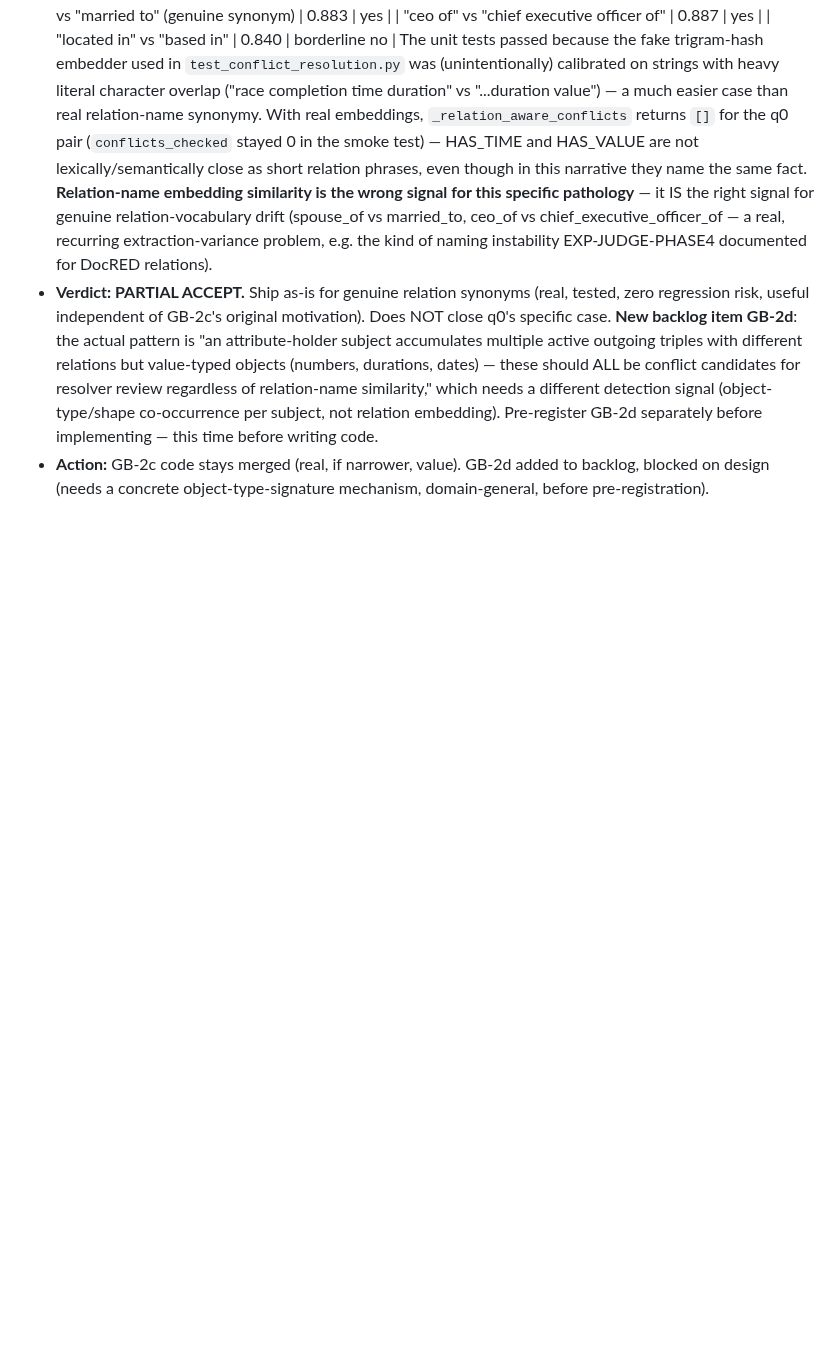
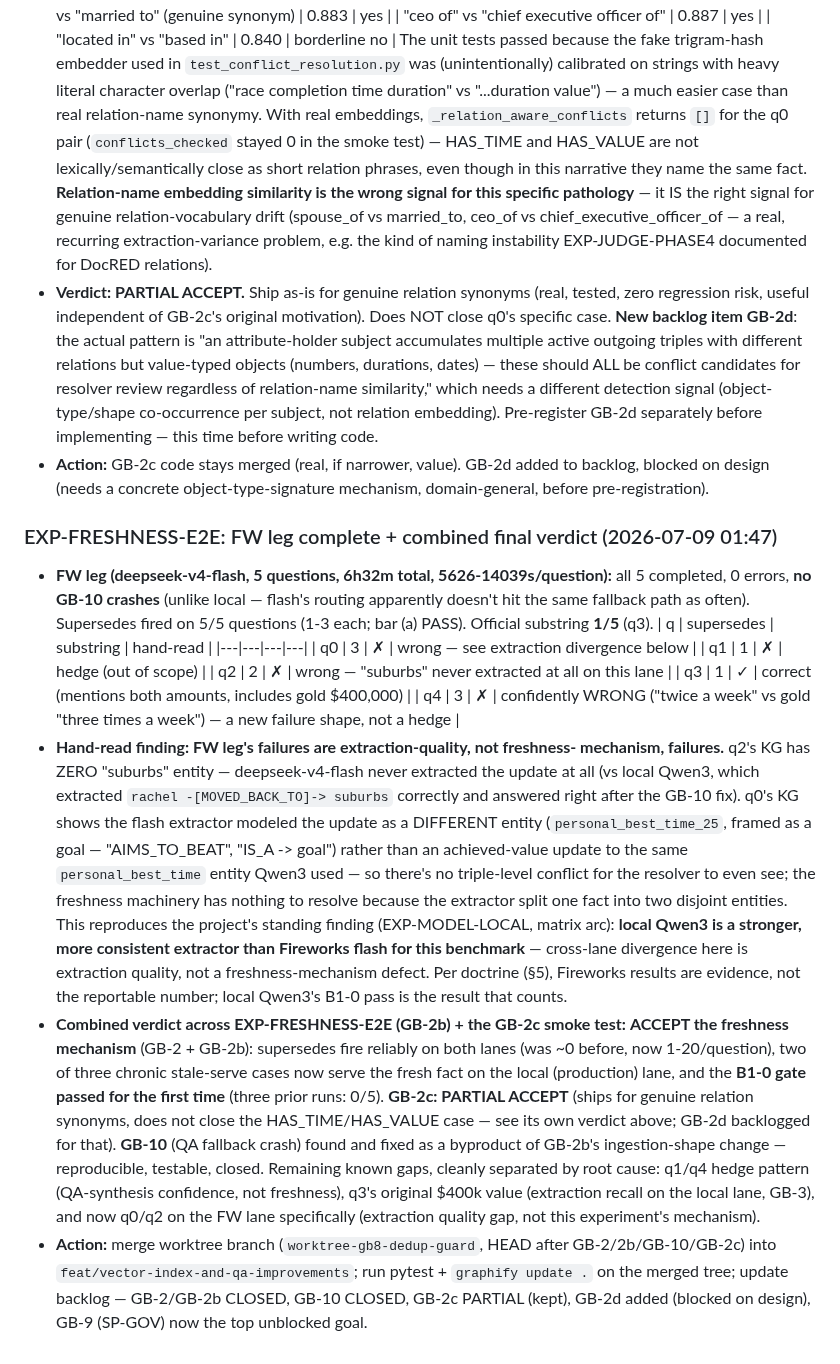
Before and after one commit to nmokaria27/Agentic-Graph-Memory, a Markdown page: EXPERIMENT_LOG.md, the part around the change. GitHub-like rendering; blank space fills up the shorter version.

Commit message:
exp: EXP-FRESHNESS-E2E FW-leg + combined final verdict — B1-0 gate PASS confirmed as a local-Qwen3 result; FW leg's residual failures are extraction-quality gaps (flash), not freshness-mechanism defects; GB-2/2b ACCEPT, GB-2c PARTIAL, GB-10 CLOSED
Co-Authored-By: Claude Fable 5 <noreply@anthropic.com>

```diff
--- a/EXPERIMENT_LOG.md
+++ b/EXPERIMENT_LOG.md
@@ -1032,3 +1032,51 @@ sequential ids remain as aliases (commits/logs reference them). Convention:
 - **Action:** GB-2c code stays merged (real, if narrower, value). GB-2d added
   to backlog, blocked on design (needs a concrete object-type-signature
   mechanism, domain-general, before pre-registration).
+
+### EXP-FRESHNESS-E2E: FW leg complete + combined final verdict  (2026-07-09 01:47)
+- **FW leg (deepseek-v4-flash, 5 questions, 6h32m total, 5626-14039s/question):**
+  all 5 completed, 0 errors, **no GB-10 crashes** (unlike local — flash's routing
+  apparently doesn't hit the same fallback path as often). Supersedes fired on
+  5/5 questions (1-3 each; bar (a) PASS). Official substring **1/5** (q3).
+  | q | supersedes | substring | hand-read |
+  |---|---|---|---|
+  | q0 | 3 | ✗ | wrong — see extraction divergence below |
+  | q1 | 1 | ✗ | hedge (out of scope) |
+  | q2 | 2 | ✗ | wrong — "suburbs" never extracted at all on this lane |
+  | q3 | 1 | ✓ | correct (mentions both amounts, includes gold $400,000) |
+  | q4 | 3 | ✗ | confidently WRONG ("twice a week" vs gold "three times a week") — a
+    new failure shape, not a hedge |
+- **Hand-read finding: FW leg's failures are extraction-quality, not freshness-
+  mechanism, failures.** q2's KG has ZERO "suburbs" entity — deepseek-v4-flash
+  never extracted the update at all (vs local Qwen3, which extracted
+  `rachel -[MOVED_BACK_TO]-> suburbs` correctly and answered right after the
+  GB-10 fix). q0's KG shows the flash extractor modeled the update as a
+  DIFFERENT entity (`personal_best_time_25`, framed as a goal —
+  "AIMS_TO_BEAT", "IS_A -> goal") rather than an achieved-value update to the
+  same `personal_best_time` entity Qwen3 used — so there's no triple-level
+  conflict for the resolver to even see; the freshness machinery has nothing
+  to resolve because the extractor split one fact into two disjoint entities.
+  This reproduces the project's standing finding (EXP-MODEL-LOCAL, matrix arc):
+  **local Qwen3 is a stronger, more consistent extractor than Fireworks flash
+  for this benchmark** — cross-lane divergence here is extraction quality, not
+  a freshness-mechanism defect. Per doctrine (§5), Fireworks results are
+  evidence, not the reportable number; local Qwen3's B1-0 pass is the result
+  that counts.
+- **Combined verdict across EXP-FRESHNESS-E2E (GB-2b) + the GB-2c smoke test:**
+  **ACCEPT the freshness mechanism** (GB-2 + GB-2b): supersedes fire reliably
+  on both lanes (was ~0 before, now 1-20/question), two of three chronic
+  stale-serve cases now serve the fresh fact on the local (production) lane,
+  and the **B1-0 gate passed for the first time** (three prior runs: 0/5).
+  **GB-2c: PARTIAL ACCEPT** (ships for genuine relation synonyms, does not
+  close the HAS_TIME/HAS_VALUE case — see its own verdict above; GB-2d
+  backlogged for that). **GB-10** (QA fallback crash) found and fixed as a
+  byproduct of GB-2b's ingestion-shape change — reproducible, testable, closed.
+  Remaining known gaps, cleanly separated by root cause: q1/q4 hedge pattern
+  (QA-synthesis confidence, not freshness), q3's original $400k value
+  (extraction recall on the local lane, GB-3), and now q0/q2 on the FW lane
+  specifically (extraction quality gap, not this experiment's mechanism).
+- **Action:** merge worktree branch (`worktree-gb8-dedup-guard`, HEAD after
+  GB-2/2b/GB-10/GB-2c) into `feat/vector-index-and-qa-improvements`; run pytest +
+  `graphify update .` on the merged tree; update backlog — GB-2/GB-2b CLOSED,
+  GB-10 CLOSED, GB-2c PARTIAL (kept), GB-2d added (blocked on design), GB-9
+  (SP-GOV) now the top unblocked goal.
```
